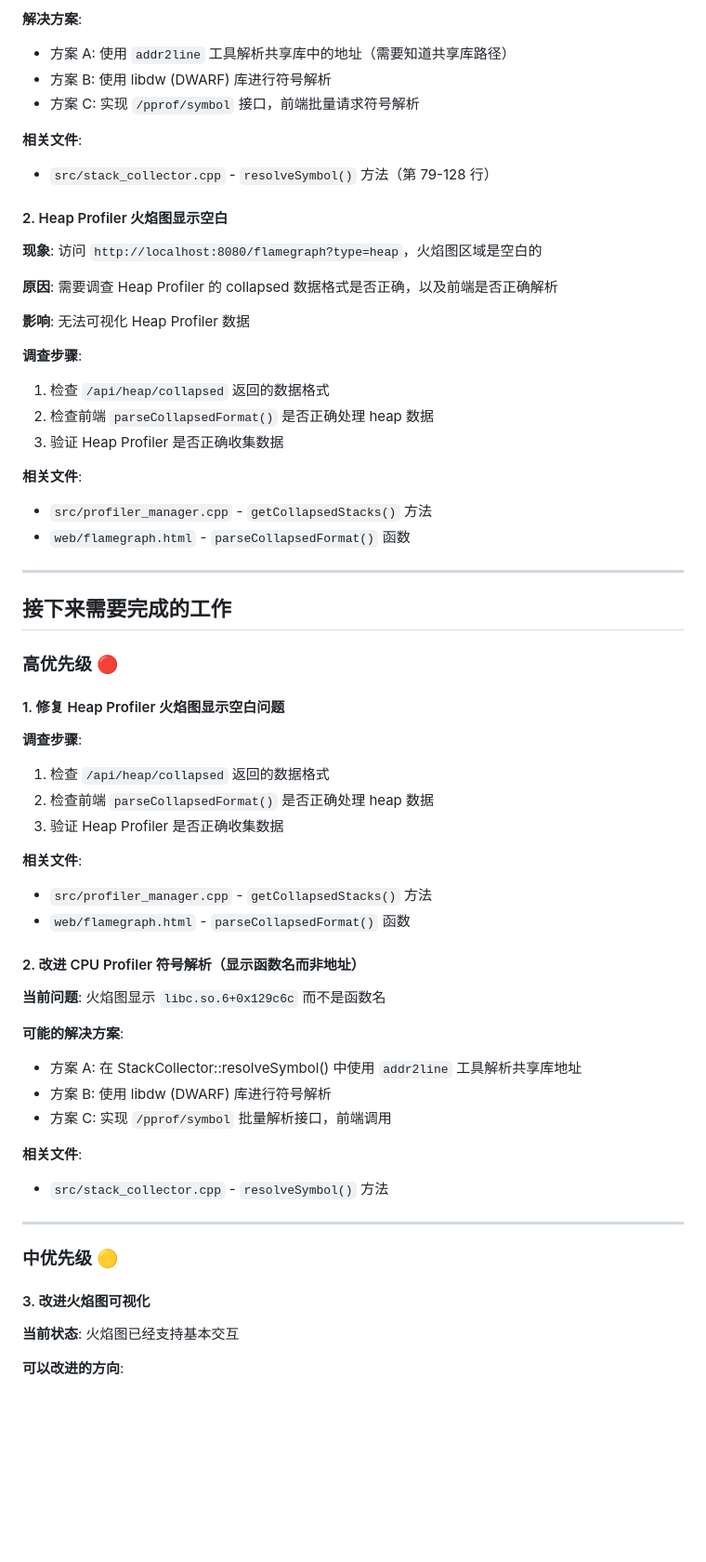
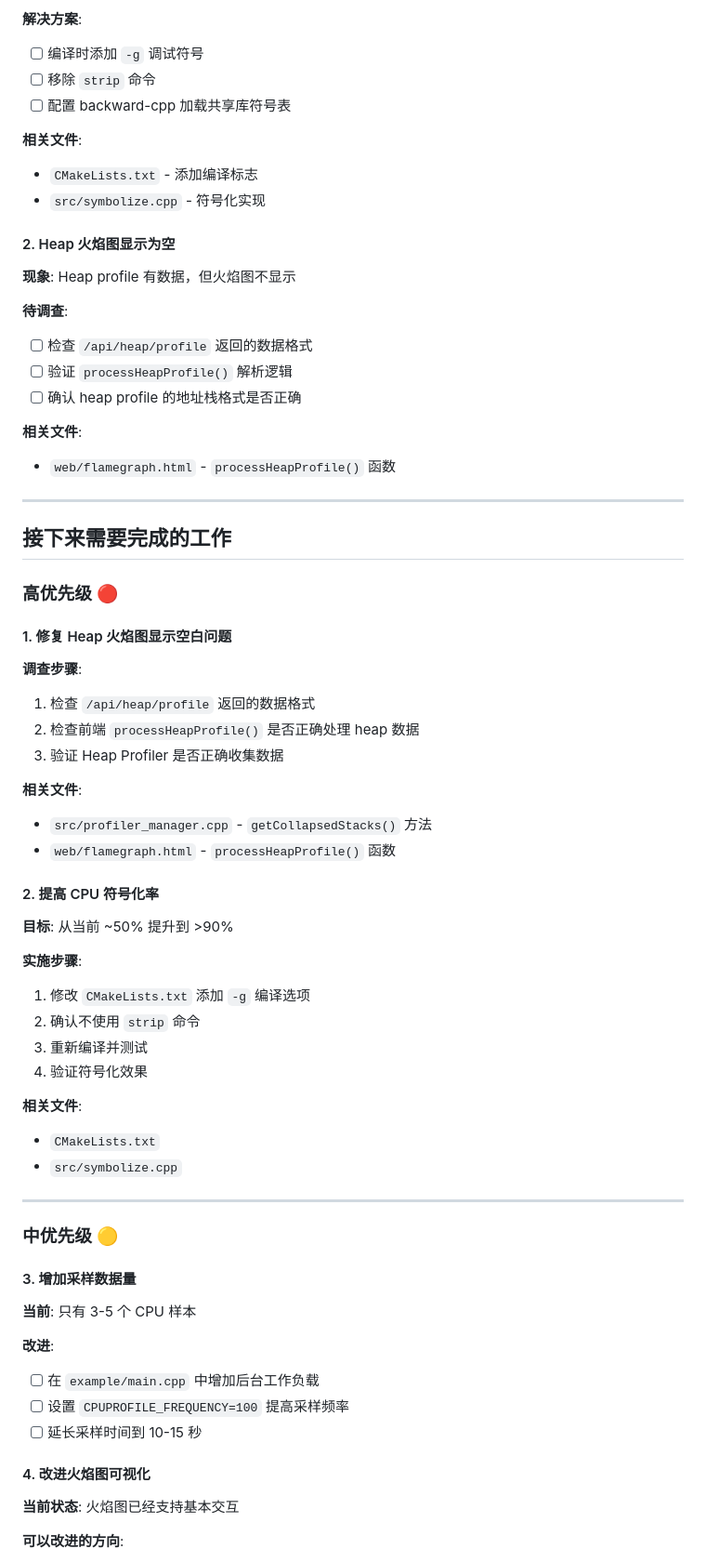
Before and after one commit to IronsDu/cpp-remote-profiler, a Markdown page: TODO.md, the part around one of its changes. Shown at 93% size. Rendered like a GitHub page; blank space fills up the shorter version.

```diff
--- a/TODO.md
+++ b/TODO.md
@@ -95,27 +163,23 @@ curl http://localhost:8080/api/cpu/collapsed
 
 **解决方案**:
-- 方案 A: 使用 `addr2line` 工具解析共享库中的地址（需要知道共享库路径）
-- 方案 B: 使用 libdw (DWARF) 库进行符号解析
-- 方案 C: 实现 `/pprof/symbol` 接口，前端批量请求符号解析
+- [ ] 编译时添加 `-g` 调试符号
+- [ ] 移除 `strip` 命令
+- [ ] 配置 backward-cpp 加载共享库符号表
 
 **相关文件**:
-- `src/stack_collector.cpp` - `resolveSymbol()` 方法（第 79-128 行）
+- `CMakeLists.txt` - 添加编译标志
+- `src/symbolize.cpp` - 符号化实现
 
-#### 2. Heap Profiler 火焰图显示空白
-**现象**: 访问 `http://localhost:8080/flamegraph?type=heap`，火焰图区域是空白的
+#### 2. Heap 火焰图显示为空
+**现象**: Heap profile 有数据，但火焰图不显示
 
-**原因**: 需要调查 Heap Profiler 的 collapsed 数据格式是否正确，以及前端是否正确解析
-
-**影响**: 无法可视化 Heap Profiler 数据
-
-**调查步骤**:
-1. 检查 `/api/heap/collapsed` 返回的数据格式
-2. 检查前端 `parseCollapsedFormat()` 是否正确处理 heap 数据
-3. 验证 Heap Profiler 是否正确收集数据
+**待调查**:
+- [ ] 检查 `/api/heap/profile` 返回的数据格式
+- [ ] 验证 `processHeapProfile()` 解析逻辑
+- [ ] 确认 heap profile 的地址栈格式是否正确
 
 **相关文件**:
-- `src/profiler_manager.cpp` - `getCollapsedStacks()` 方法
-- `web/flamegraph.html` - `parseCollapsedFormat()` 函数
+- `web/flamegraph.html` - `processHeapProfile()` 函数
 
 ---
 
@@ -123,32 +187,42 @@ curl http://localhost:8080/api/cpu/collapsed
 
 ### 高优先级 🔴
 
-#### 1. 修复 Heap Profiler 火焰图显示空白问题
+#### 1. 修复 Heap 火焰图显示空白问题
 **调查步骤**:
-1. 检查 `/api/heap/collapsed` 返回的数据格式
-2. 检查前端 `parseCollapsedFormat()` 是否正确处理 heap 数据
+1. 检查 `/api/heap/profile` 返回的数据格式
+2. 检查前端 `processHeapProfile()` 是否正确处理 heap 数据
 3. 验证 Heap Profiler 是否正确收集数据
 
 **相关文件**:
 - `src/profiler_manager.cpp` - `getCollapsedStacks()` 方法
-- `web/flamegraph.html` - `parseCollapsedFormat()` 函数
+- `web/flamegraph.html` - `processHeapProfile()` 函数
 
-#### 2. 改进 CPU Profiler 符号解析（显示函数名而非地址）
-**当前问题**: 火焰图显示 `libc.so.6+0x129c6c` 而不是函数名
+#### 2. 提高 CPU 符号化率
+**目标**: 从当前 ~50% 提升到 >90%
 
-**可能的解决方案**:
-- 方案 A: 在 StackCollector::resolveSymbol() 中使用 `addr2line` 工具解析共享库地址
-- 方案 B: 使用 libdw (DWARF) 库进行符号解析
-- 方案 C: 实现 `/pprof/symbol` 批量解析接口，前端调用
+**实施步骤**:
+1. 修改 `CMakeLists.txt` 添加 `-g` 编译选项
+2. 确认不使用 `strip` 命令
+3. 重新编译并测试
+4. 验证符号化效果
 
 **相关文件**:
-- `src/stack_collector.cpp` - `resolveSymbol()` 方法
+- `CMakeLists.txt`
+- `src/symbolize.cpp`
 
 ---
 
 ### 中优先级 🟡
 
-#### 3. 改进火焰图可视化
+#### 3. 增加采样数据量
+**当前**: 只有 3-5 个 CPU 样本
+
+**改进**:
+- [ ] 在 `example/main.cpp` 中增加后台工作负载
+- [ ] 设置 `CPUPROFILE_FREQUENCY=100` 提高采样频率
+- [ ] 延长采样时间到 10-15 秒
+
+#### 4. 改进火焰图可视化
 **当前状态**: 火焰图已经支持基本交互
 
 **可以改进的方向**:
```
Also changed, not shown: other parts of TODO.md (+121 -41 lines).
